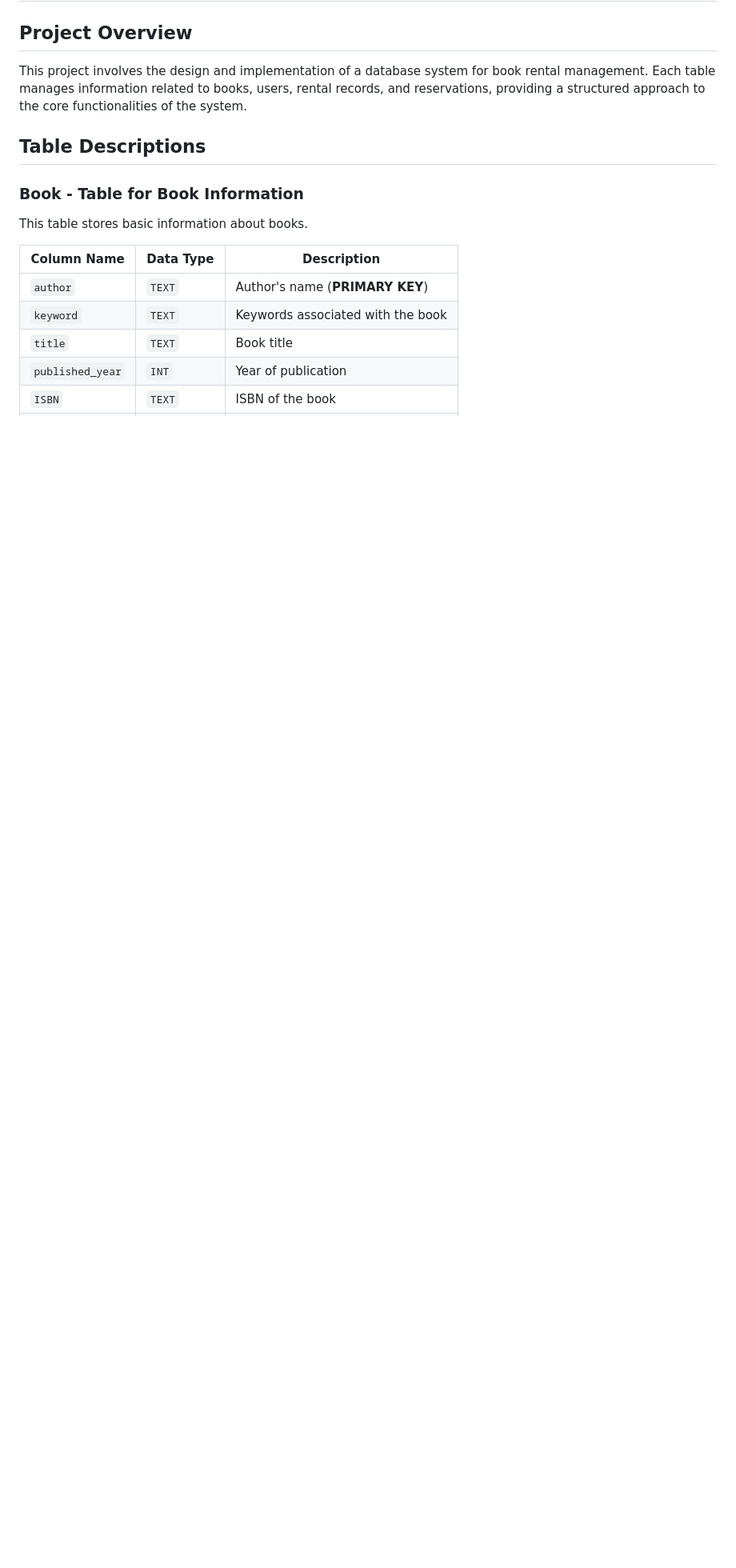
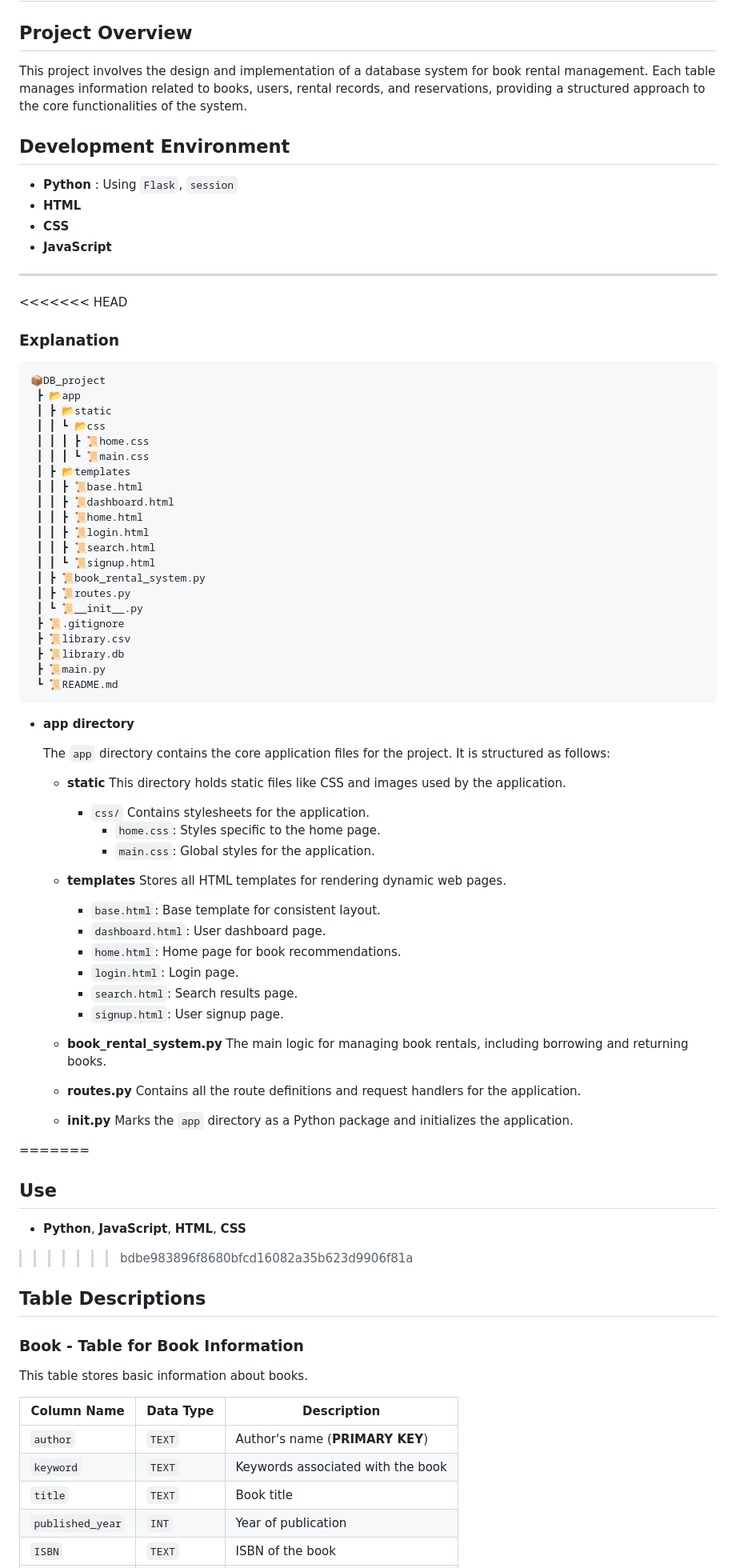
Before and after one commit to jsh112/DB_project, a Markdown page: README.md, the part around the change. Shown: that part at 80% size. Rendered like a GitHub page; blank space fills up the shorter version.

````diff
--- a/README.md
+++ b/README.md
@@ -4,7 +4,75 @@
 
 This project involves the design and implementation of a database system for book rental management. Each table manages information related to books, users, rental records, and reservations, providing a structured approach to the core functionalities of the system.
 
+## Development Environment
 
+* **Python** : Using `Flask`, `session`
+* **HTML**
+* **CSS**
+* **JavaScript**
+
+---
+
+<<<<<<< HEAD
+### Explanation
+```
+📦DB_project
+ ┣ 📂app
+ ┃ ┣ 📂static
+ ┃ ┃ ┗ 📂css
+ ┃ ┃ ┃ ┣ 📜home.css
+ ┃ ┃ ┃ ┗ 📜main.css
+ ┃ ┣ 📂templates
+ ┃ ┃ ┣ 📜base.html
+ ┃ ┃ ┣ 📜dashboard.html
+ ┃ ┃ ┣ 📜home.html
+ ┃ ┃ ┣ 📜login.html
+ ┃ ┃ ┣ 📜search.html
+ ┃ ┃ ┗ 📜signup.html
+ ┃ ┣ 📜book_rental_system.py
+ ┃ ┣ 📜routes.py
+ ┃ ┗ 📜__init__.py
+ ┣ 📜.gitignore
+ ┣ 📜library.csv
+ ┣ 📜library.db
+ ┣ 📜main.py
+ ┗ 📜README.md
+```
+
+* **app directory**
+
+    The `app` directory contains the core application files for the project. It is structured as follows:
+
+    * **static**
+        This directory holds static files like CSS and images used by the application.
+        - `css/`
+            Contains stylesheets for the application.
+            - `home.css`: Styles specific to the home page.
+            - `main.css`: Global styles for the application.
+
+    * **templates**
+        Stores all HTML templates for rendering dynamic web pages.
+        - `base.html`: Base template for consistent layout.
+        - `dashboard.html`: User dashboard page.
+        - `home.html`: Home page for book recommendations.
+        - `login.html`: Login page.
+        - `search.html`: Search results page.
+        - `signup.html`: User signup page.
+
+    * **book_rental_system.py**
+        The main logic for managing book rentals, including borrowing and returning books.
+
+    * **routes.py**
+        Contains all the route definitions and request handlers for the application.
+
+    * **__init__.py**
+        Marks the `app` directory as a Python package and initializes the application.
+
+
+=======
+## Use
+- **Python**, **JavaScript**, **HTML**, **CSS**
+>>>>>>> bdbe983896f8680bfcd16082a35b623d9906f81a
 
 ## Table Descriptions
 
````
